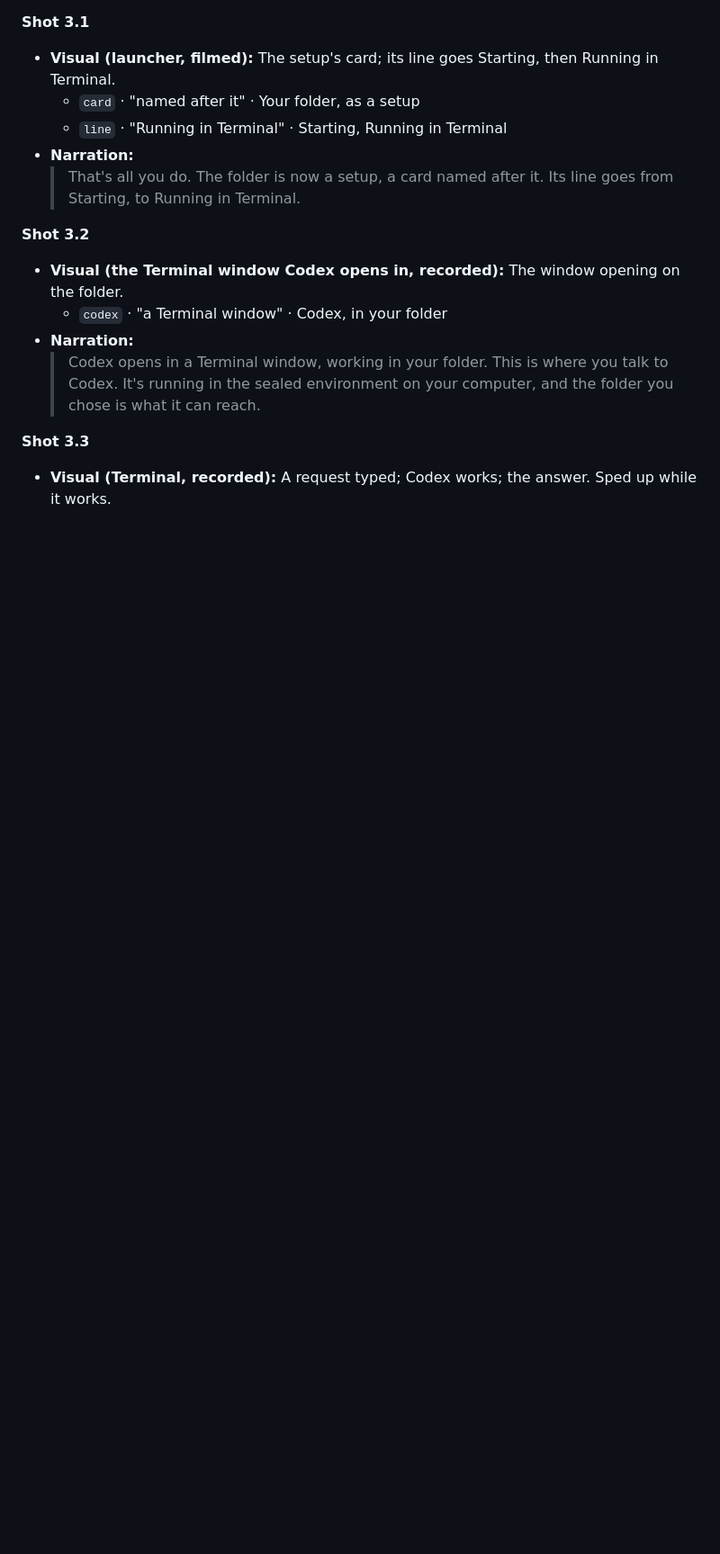
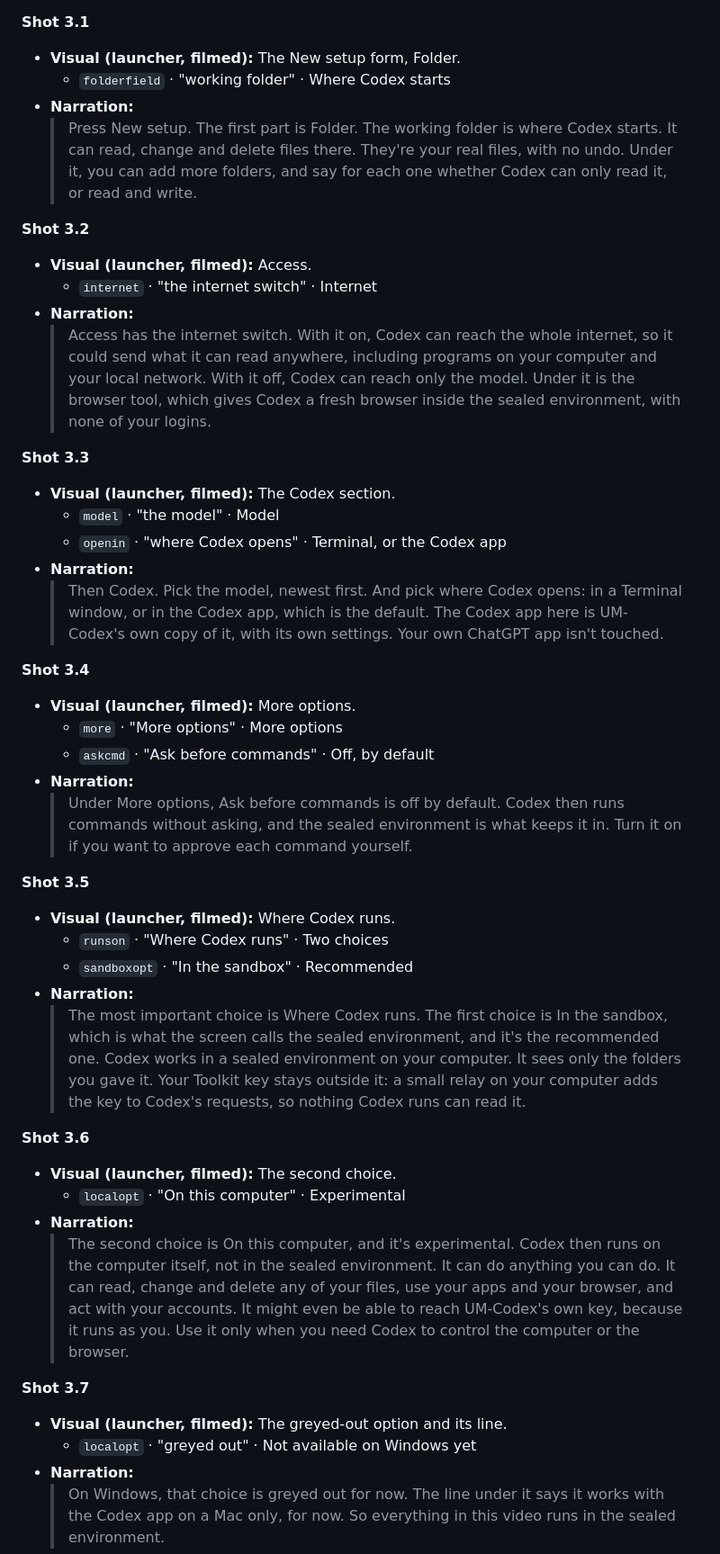
Before and after one commit to SripadaLab-UM/um-codex, a Markdown page: docs/videos/04-first-launch-windows.md, the part around one of its changes. Shown at 90% size. Drawn GitHub-style; blank space fills up the shorter version.

Commit message:
Videos: Windows first-launch script rewritten for the alpha.7 launcher (every setting, sandbox vs on this computer)
Co-Authored-By: Claude Sonnet 5.5 <noreply@anthropic.com>

```diff
--- a/docs/videos/04-first-launch-windows.md
+++ b/docs/videos/04-first-launch-windows.md
@@ -72,22 +66,77 @@ Status: **draft for review.**
 
 **Shot 3.1**
 
-- **Visual (launcher, filmed):** The setup's card; its line goes Starting, then Running in Terminal.
-  - `card` · "named after it" · Your folder, as a setup
-  - `line` · "Running in Terminal" · Starting, Running in Terminal
+- **Visual (launcher, filmed):** The New setup form, Folder.
+  - `folderfield` · "working folder" · Where Codex starts
 - **Narration:**
-  > That's all you do. The folder is now a setup, a card named after it. Its
-  > line goes from Starting, to Running in Terminal.
+  > Press New setup. The first part is Folder. The working folder is where
+  > Codex starts. It can read, change and delete files there. They're your
+  > real files, with no undo. Under it, you can add more folders, and say for
+  > each one whether Codex can only read it, or read and write.
 
 **Shot 3.2**
 
-- **Visual (the Terminal window Codex opens in, recorded):** The window opening on the folder.
-  - `codex` · "a Terminal window" · Codex, in your folder
+- **Visual (launcher, filmed):** Access.
+  - `internet` · "the internet switch" · Internet
 - **Narration:**
-  > Codex opens in a Terminal window, working in your folder. This is where
-  > you talk to Codex. It's running in the sealed environment on your
-  > computer, and the folder you chose is what it can reach.
+  > Access has the internet switch. With it on, Codex can reach the whole
+  > internet, so it could send what it can read anywhere, including programs
+  > on your computer and your local network. With it off, Codex can reach only
+  > the model. Under it is the browser tool, which gives Codex a fresh browser
+  > inside the sealed environment, with none of your logins.
 
 **Shot 3.3**
 
-- **Visual (Terminal, recorded):** A request typed; Codex works; the answer. Sped up while it works.
+- **Visual (launcher, filmed):** The Codex section.
+  - `model` · "the model" · Model
+  - `openin` · "where Codex opens" · Terminal, or the Codex app
+- **Narration:**
+  > Then Codex. Pick the model, newest first. And pick where Codex opens: in
+  > a Terminal window, or in the Codex app, which is the default. The Codex app
+  > here is UM-Codex's own copy of it, with its own settings. Your own ChatGPT
+  > app isn't touched.
+
+**Shot 3.4**
+
+- **Visual (launcher, filmed):** More options.
+  - `more` · "More options" · More options
+  - `askcmd` · "Ask before commands" · Off, by default
+- **Narration:**
+  > Under More options, Ask before commands is off by default. Codex then runs
+  > commands without asking, and the sealed environment is what keeps it in.
+  > Turn it on if you want to approve each command yourself.
+
+**Shot 3.5**
+
+- **Visual (launcher, filmed):** Where Codex runs.
+  - `runson` · "Where Codex runs" · Two choices
+  - `sandboxopt` · "In the sandbox" · Recommended
+- **Narration:**
+  > The most important choice is Where Codex runs. The first choice is In the
+  > sandbox, which is what the screen calls the sealed environment, and it's
+  > the recommended one. Codex works in a sealed environment on your computer.
+  > It sees only the folders you gave it. Your Toolkit key stays outside it:
+  > a small relay on your computer adds the key to Codex's requests, so
+  > nothing Codex runs can read it.
+
+**Shot 3.6**
+
+- **Visual (launcher, filmed):** The second choice.
+  - `localopt` · "On this computer" · Experimental
+- **Narration:**
+  > The second choice is On this computer, and it's experimental. Codex then
+  > runs on the computer itself, not in the sealed environment. It can do
+  > anything you can do. It can read, change and delete any of your files, use
+  > your apps and your browser, and act with your accounts. It might even be
+  > able to reach UM-Codex's own key, because it runs as you. Use it only when
+  > you need Codex to control the computer or the browser.
+
+**Shot 3.7**
+
+- **Visual (launcher, filmed):** The greyed-out option and its line.
+  - `localopt` · "greyed out" · Not available on Windows yet
+- **Narration:**
+  > On Windows, that choice is greyed out for now. The line under it says it
+  > works with the Codex app on a Mac only, for now. So everything in this
+  > video runs in the sealed environment.
+
```
Also changed, not shown: other parts of docs/videos/04-first-launch-windows.md (+107 -54 lines), docs/videos/03-installing-on-windows.md (+2 -1 lines).
